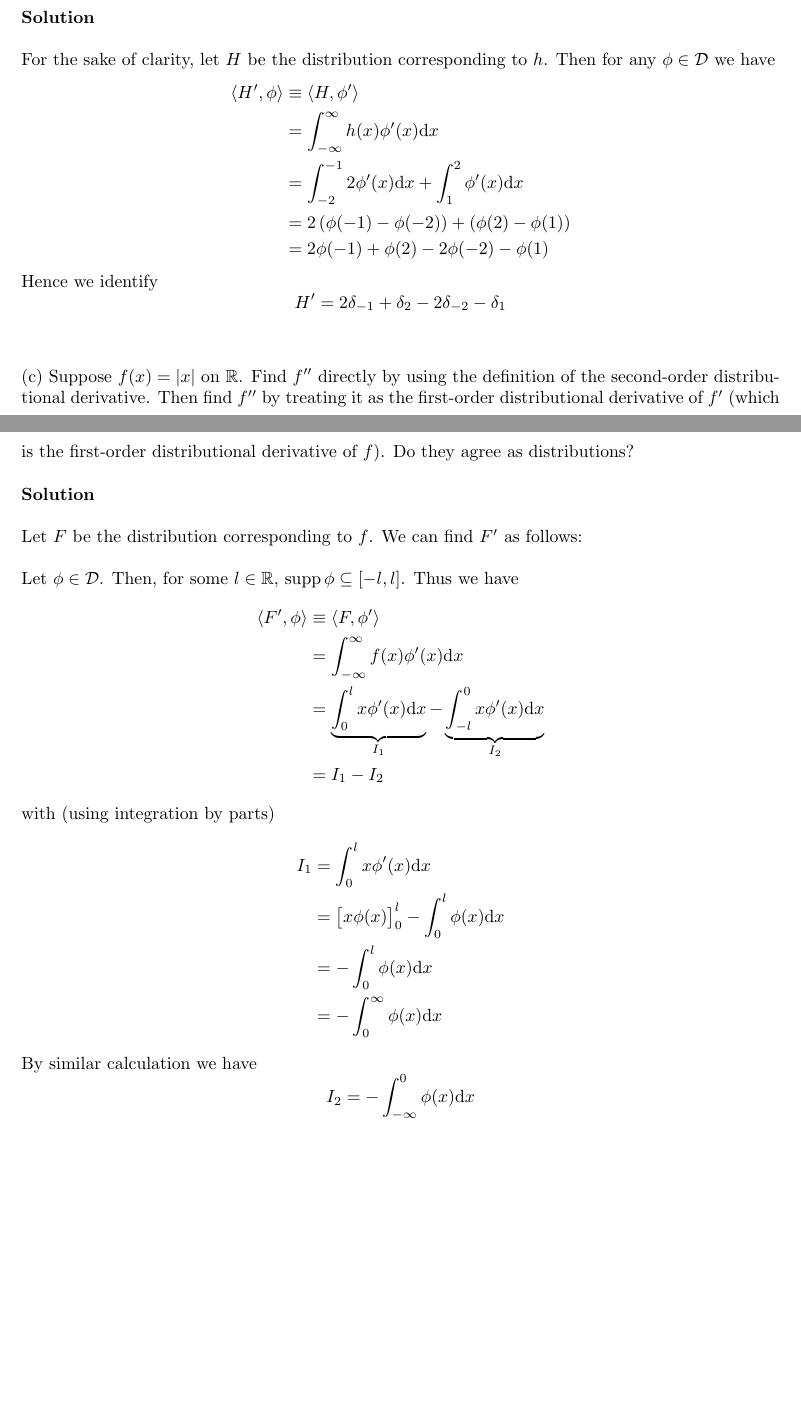
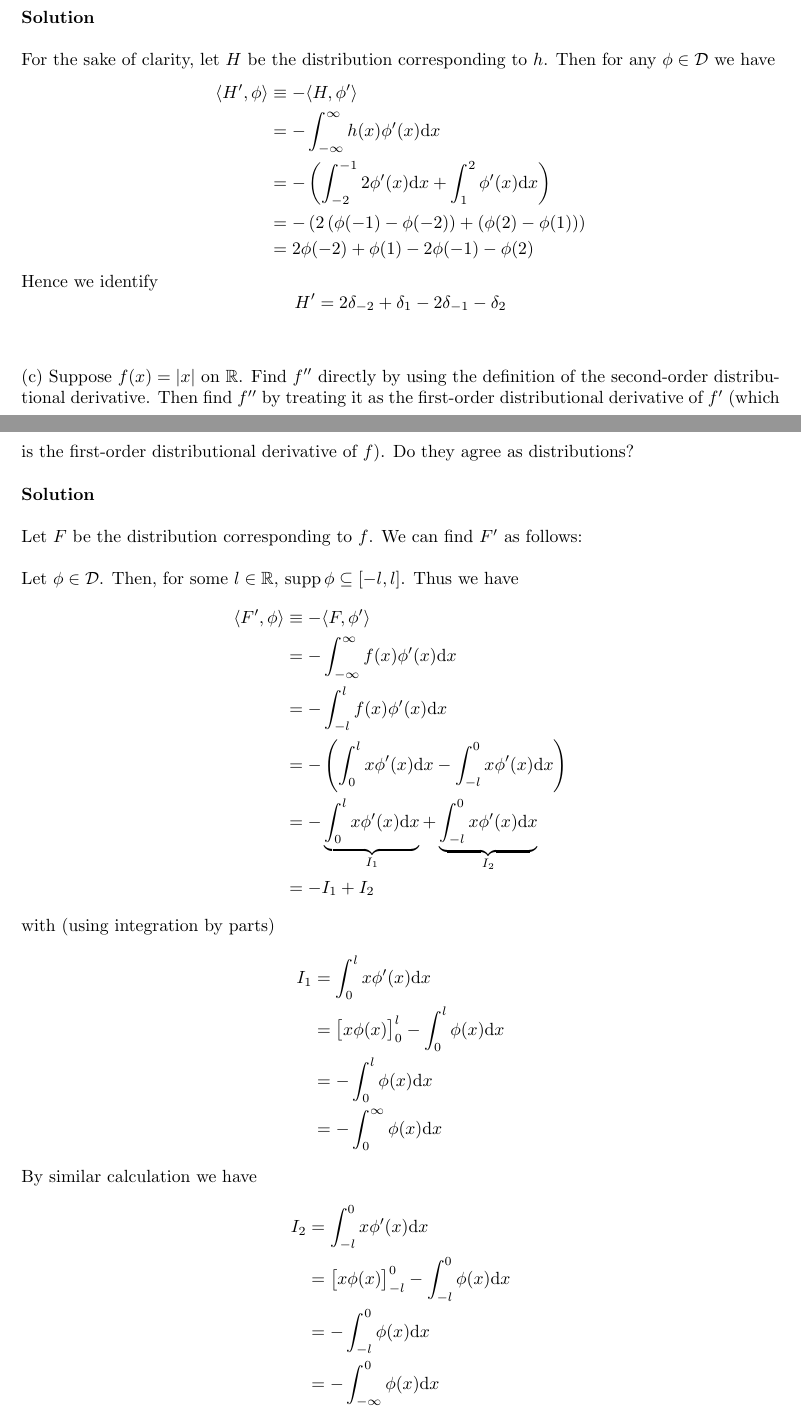
Before and after one commit to mwiens91/418-homework, a LaTeX problem sheet (hw2/hw2.tex): two parts of pages 13 and 14 of 16, joined at a grey line, cut so that both start at the same text, the shorter picture padded with empty space. Compiled offline with pdfLaTeX.

Commit message:
Fixup dist. drvtv signs in hw2 q4

```diff
--- a/hw2/hw2.tex
+++ b/hw2/hw2.tex
@@ -613,18 +613,22 @@ $h$. Then for any $\phi \in \mathcal{D}$ we have
 %
 \begin{align*}
     \langle H^\prime, \phi \rangle
-        &\equiv \langle H, \phi^\prime \rangle \\
-        &= \int_{- \infty}^{\infty} h(x) \phi^\prime(x) \mathrm{d} x \\
-        &= \int_{-2}^{-1} 2 \phi^\prime(x) \mathrm{d} x
-            + \int_{1}^{2} \phi^\prime(x) \mathrm{d} x \\
-        &= 2 \left( \phi(-1) - \phi(-2) \right) + \left( \phi(2) - \phi(1) \right) \\
-        &= 2 \phi(-1) + \phi(2) - 2 \phi(-2) - \phi(1)
+        &\equiv - \langle H, \phi^\prime \rangle \\
+        &= - \int_{- \infty}^{\infty} h(x) \phi^\prime(x) \mathrm{d} x \\
+        &= - \left(
+                \int_{-2}^{-1} 2 \phi^\prime(x) \mathrm{d} x
+                + \int_{1}^{2} \phi^\prime(x) \mathrm{d} x
+            \right) \\
+        &= - \left(
+                2 \left( \phi(-1) - \phi(-2) \right) + \left( \phi(2) - \phi(1) \right)
+             \right) \\
+        &= 2 \phi(-2) + \phi(1) - 2 \phi(-1) - \phi(2)
 \end{align*}
 %
 Hence we identify
 %
 \begin{equation*}
-    H^\prime = 2 \delta_{-1} + \delta_2 - 2 \delta_{-2} - \delta_1
+    H^\prime = 2 \delta_{-2} + \delta_1 - 2 \delta_{-1} - \delta_2
 \end{equation*}
 
 \vspace{5mm}
@@ -646,11 +650,16 @@ Let $\phi \in \mathcal{D}$. Then, for some $l \in \mathbb{R}$, $\supp
 %
 \begin{align*}
     \langle F^\prime, \phi \rangle
-        &\equiv \langle F, \phi^\prime \rangle \\
-        &= \int_{- \infty}^{\infty} f(x) \phi^\prime(x) \mathrm{d} x \\
-        &= \underbrace{\int_{0}^{l} x \phi^\prime(x) \mathrm{d} x}_{I_1}
-            - \underbrace{\int_{-l}^{0} x \phi^\prime(x) \mathrm{d} x}_{I_2} \\
-        &= I_1 - I_2
+        &\equiv - \langle F, \phi^\prime \rangle \\
+        &= - \int_{- \infty}^{\infty} f(x) \phi^\prime(x) \mathrm{d} x \\
+        &= - \int_{-l}^{l} f(x) \phi^\prime(x) \mathrm{d} x \\
+        &= - \left(
+                {\int_{0}^{l} x \phi^\prime(x) \mathrm{d} x}
+                - {\int_{-l}^{0} x \phi^\prime(x) \mathrm{d} x}
+             \right) \\
+        &= - \underbrace{\int_{0}^{l} x \phi^\prime(x) \mathrm{d} x}_{I_1}
+            + \underbrace{\int_{-l}^{0} x \phi^\prime(x) \mathrm{d} x}_{I_2} \\
+        &= - I_1 + I_2
 \end{align*}
 %
 with (using integration by parts)
@@ -664,9 +673,12 @@ with (using integration by parts)
 %
 By similar calculation we have
 %
-\begin{equation*}
-    I_2 = - \int_{- \infty}^{0} \phi(x) \mathrm{d} x
-\end{equation*}
+\begin{align*}
+    I_2 &= \int_{-l}^{0} x \phi^\prime(x) \mathrm{d} x \\
+        &= \big[ x \phi(x) \big]_{-l}^{0} - \int_{-l}^{0} \phi(x) \mathrm{d} x \\
+        &= - \int_{-l}^{0} \phi(x) \mathrm{d} x \\
+        &= - \int_{-\infty}^{0} \phi(x) \mathrm{d} x
+\end{align*}
 %
 and hence
 %
```
Also changed, not shown: hw2/hw2.tex (16 more changed lines).
